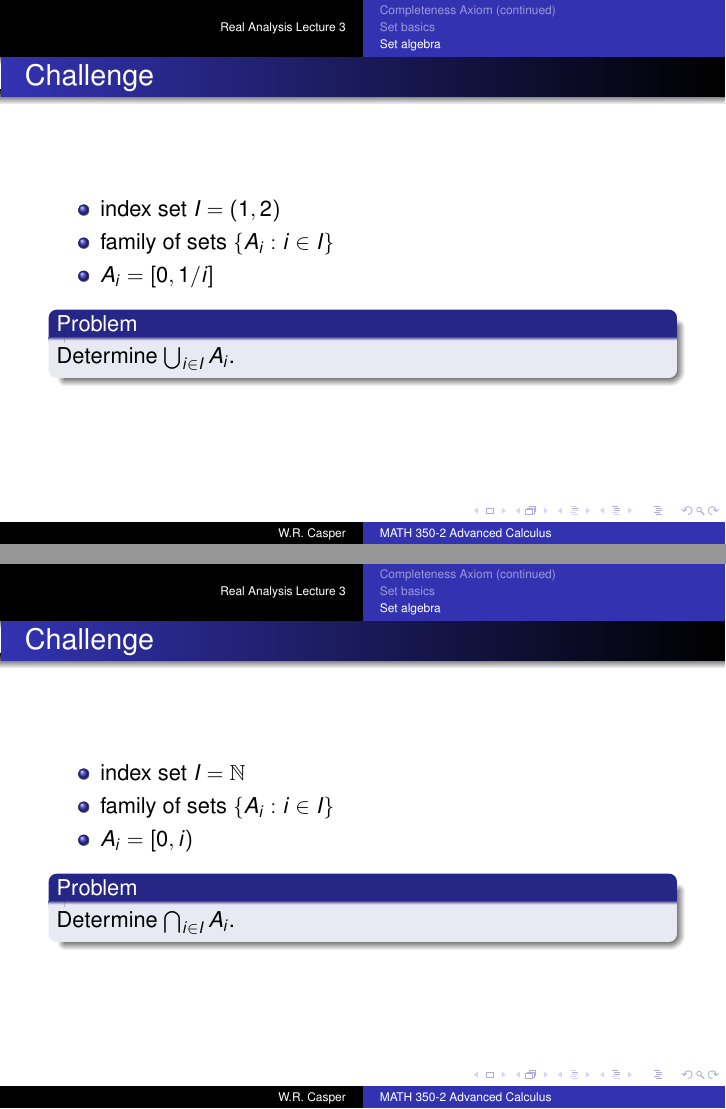
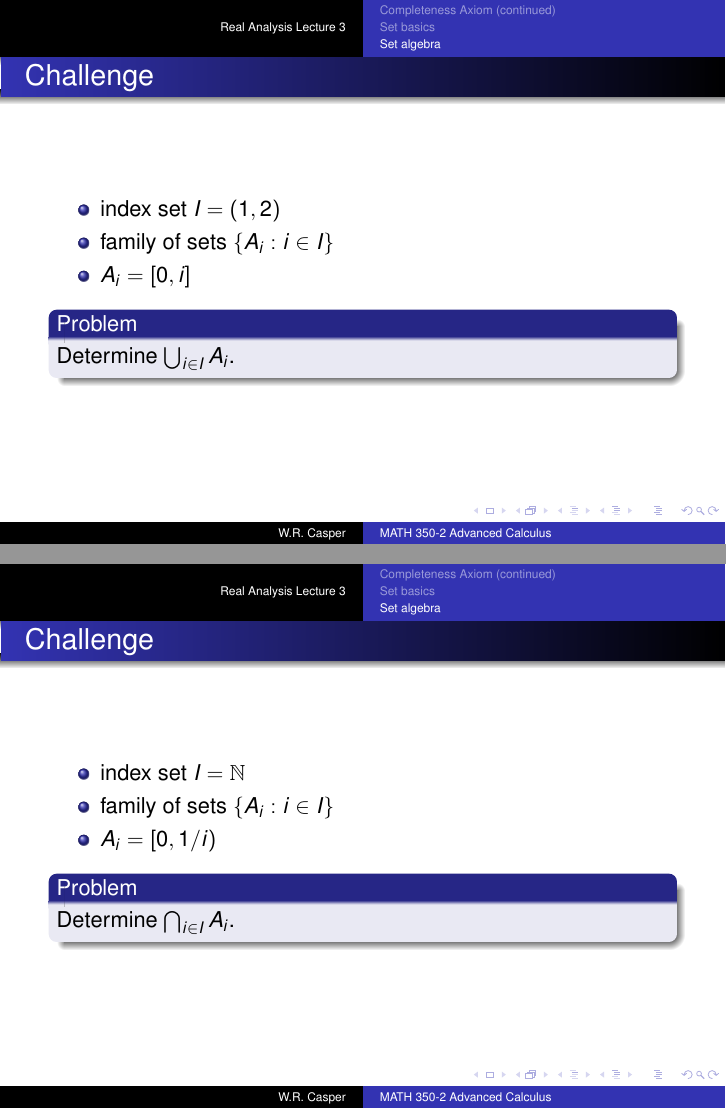
Before and after one commit to wcasper/math350fall2026, LaTeX slides (_slides/lec03/lec03.tex): pages 91 and 92 of 105, joined at a grey line. Compiled offline with pdfLaTeX.

Commit message:
updated challenge questions

```diff
--- a/_slides/lec03/lec03.tex
+++ b/_slides/lec03/lec03.tex
@@ -398,7 +398,7 @@ $$\bigcap_{i\in I} A_i = \{x: x\in A_i,\ \text{for all $i\in I$}\}$$
 \begin{itemize}
 \item index set $I = (1,2)$
 \item family of sets $\{A_i: i\in I\}$
-\item $A_i = [0,1/i]$
+\item $A_i = [0,i]$
 \end{itemize}
 \begin{prob}
 Determine $\bigcup_{i\in I} A_i$.
@@ -409,7 +409,7 @@ Determine $\bigcup_{i\in I} A_i$.
 \begin{itemize}
 \item index set $I = \mathbb N$
 \item family of sets $\{A_i: i\in I\}$
-\item $A_i = [0,i)$
+\item $A_i = [0,1/i)$
 \end{itemize}
 \begin{prob}
 Determine $\bigcap_{i\in I} A_i$.
```
Also changed, not shown: _slides/lec03/lec03.pdf, 6 other files.
